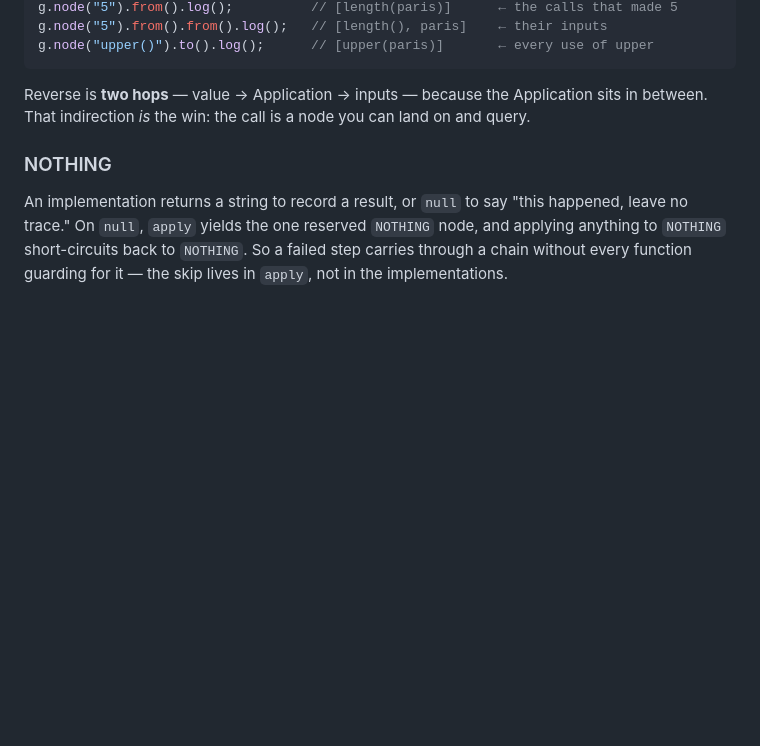
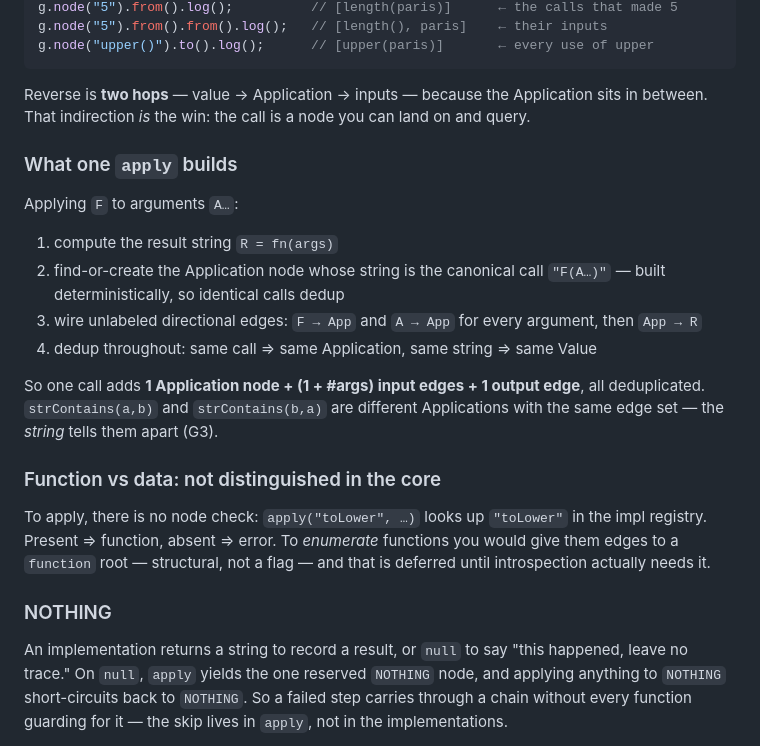
Before and after one commit to tomasflorian/ReversibleFunctionGraph, a Markdown page: README.md, the part around one of its changes. Drawn GitHub-style; blank space fills up the shorter version.

```diff
--- a/README.md
+++ b/README.md
@@ -74,6 +90,28 @@ g.node("upper()").to().log();      // [upper(paris)]       ← every use of uppe
 Reverse is **two hops** — value → Application → inputs — because the Application
 sits in between. That indirection *is* the win: the call is a node you can land
 on and query.
+
+### What one `apply` builds
+
+Applying `F` to arguments `A…`:
+
+1. compute the result string `R = fn(args)`
+2. find-or-create the Application node whose string is the canonical call
+   `"F(A…)"` — built deterministically, so identical calls dedup
+3. wire unlabeled directional edges: `F → App` and `A → App` for every argument,
+   then `App → R`
+4. dedup throughout: same call ⇒ same Application, same string ⇒ same Value
+
+So one call adds **1 Application node + (1 + #args) input edges + 1 output
+edge**, all deduplicated. `strContains(a,b)` and `strContains(b,a)` are different
+Applications with the same edge set — the *string* tells them apart (G3).
+
+### Function vs data: not distinguished in the core
+
+To apply, there is no node check: `apply("toLower", …)` looks up `"toLower"` in
+the impl registry. Present ⇒ function, absent ⇒ error. To *enumerate* functions
+you would give them edges to a `function` root — structural, not a flag — and
+that is deferred until introspection actually needs it.
 
 ### NOTHING
 
```
Also changed, not shown: other parts of README.md (+33 -9 lines).
